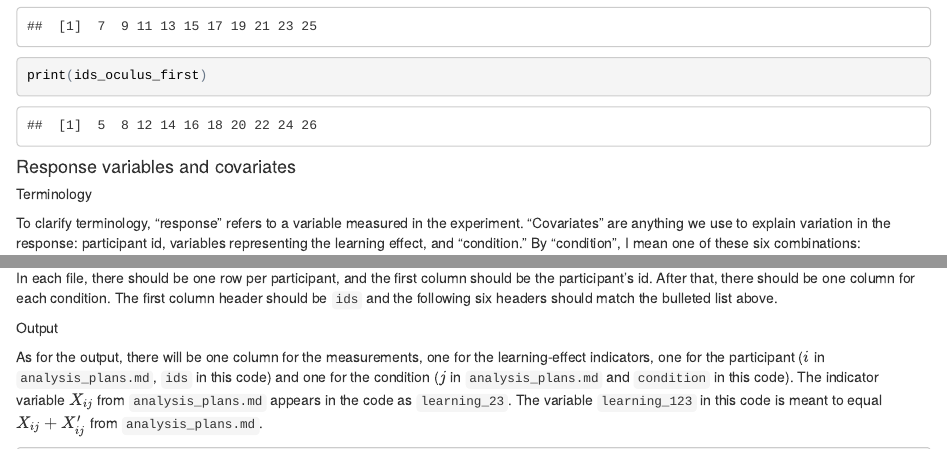
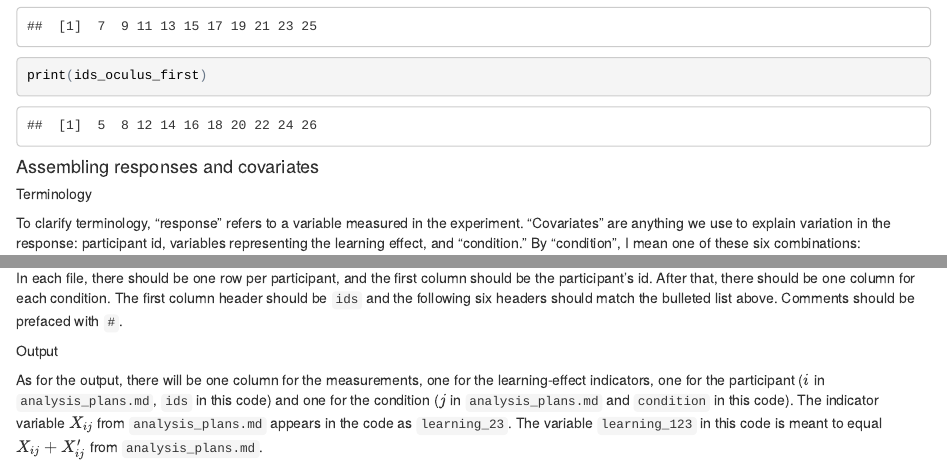
Before and after one commit to lrperlmu/transparency_analysis, an R Markdown document (analysis_code/transparency_analysis.Rmd): the page in a window 1100 px wide, from 590 px down, and a second part further down, joined at a grey line. The pictures show the output file analysis_code/transparency_analysis.html that the author committed with the source, opened offline.

Commit message:
edits for clarity; md to PDF
- edited code annotations for clarity
- printed analysis plans to PDF because GitHub’s markdown preview
doesn’t render LaTeX.

````diff
--- a/analysis_code/transparency_analysis.Rmd
+++ b/analysis_code/transparency_analysis.Rmd
@@ -31,7 +31,7 @@ print(ids_monitor_first)
 print(ids_oculus_first)
 ```
 
-####Response variables and covariates
+####Assembling responses and covariates
 
 #####Terminology
 To clarify terminology, "response" refers to a variable measured in the experiment. "Covariates" are anything we use to explain variation in the response: participant id, variables representing the learning effect, and "condition." By "condition", I mean one of these six combinations:
@@ -55,7 +55,7 @@ For the code to work properly, the files in `data/response` should contain data
 - `attempt_times.csv`
 - `number_of_attempts.csv`.
 
-In each file, there should be one row per participant, and the first column should be the participant's id. After that, there should be one column for each condition. The first column header should be `ids` and the following six headers should match the bulleted list above.
+In each file, there should be one row per participant, and the first column should be the participant's id. After that, there should be one column for each condition. The first column header should be `ids` and the following six headers should match the bulleted list above. Comments should be prefaced with `#`.
 
 #####Output
 As for the output, there will be one column for the measurements, one for the learning-effect indicators, one for the participant ($i$ in `analysis_plans.md`, `ids` in this code) and one for the condition ($j$ in `analysis_plans.md` and `condition` in this code). The indicator variable $X_{ij}$ from `analysis_plans.md` appears in the code as `learning_23`. The variable `learning_123` in this code is meant to equal $X_{ij} + X_{ij}'$ from `analysis_plans.md`.
````
Also changed, not shown: analysis_code/transparency_analysis.html, analysis_plans/analysis_plans ROUGH DRAFT2.pdf (added).
